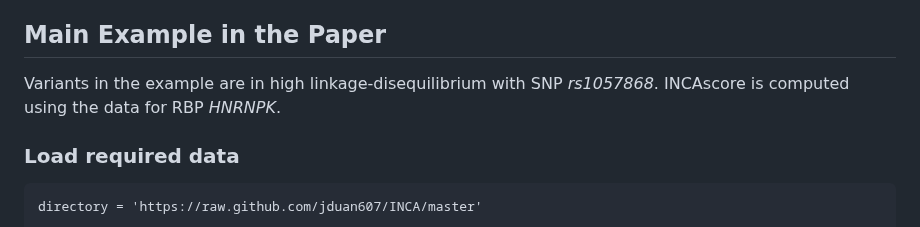
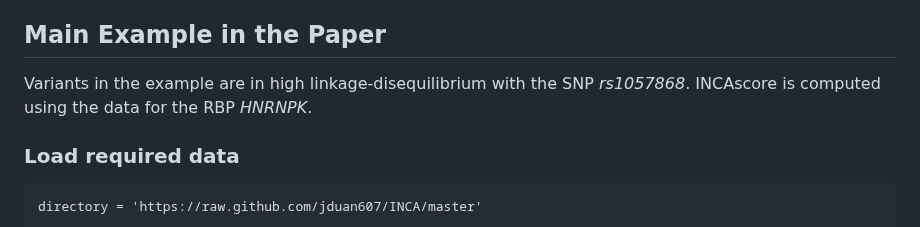
Before and after one commit to keleslab/INCA, a Markdown page: README.md, the part around the change. Rendered like a GitHub page.

```diff
--- a/README.md
+++ b/README.md
@@ -12,7 +12,7 @@ Note: Zyg = 0 - Homozygous reference; 1 - Heterozygous; 2 - Unknown; 3 - Homozyg
 
 ## Main Example in the Paper
 
-Variants in the example are in high linkage-disequilibrium with SNP _rs1057868_. INCAscore is computed using the data for RBP _HNRNPK_.
+Variants in the example are in high linkage-disequilibrium with the SNP _rs1057868_. INCAscore is computed using the data for the RBP _HNRNPK_.
 
 ### Load required data
 
```
